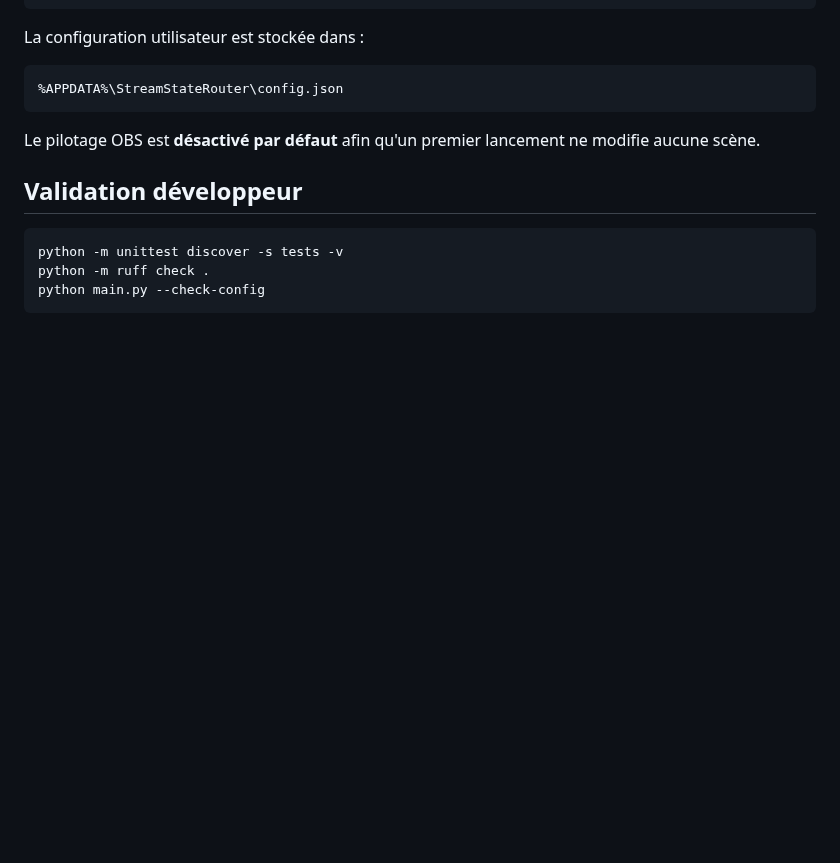
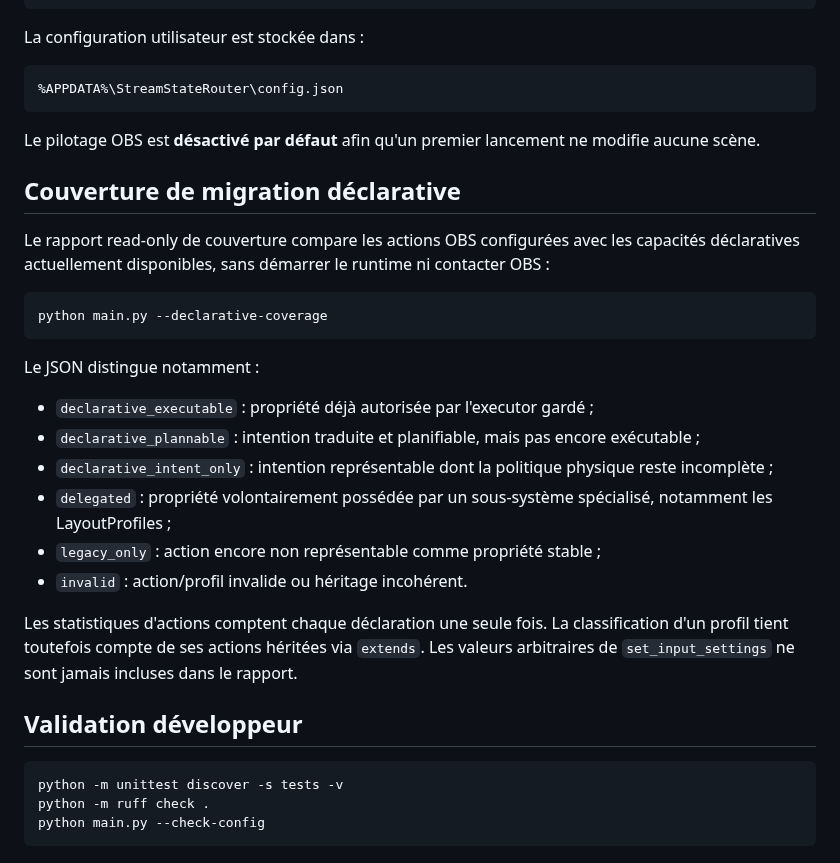
Before and after one commit to Ducrosr/StreamStateRouter, a Markdown page: README.md, the part around the change. GitHub-like rendering; blank space fills up the shorter version.

Commit message:
Document declarative coverage report

````diff
--- a/README.md
+++ b/README.md
@@ -349,6 +349,28 @@ La configuration utilisateur est stockée dans :
 
 Le pilotage OBS est **désactivé par défaut** afin qu'un premier lancement ne modifie aucune scène.
 
+## Couverture de migration déclarative
+
+Le rapport read-only de couverture compare les actions OBS configurées avec les capacités
+déclaratives actuellement disponibles, sans démarrer le runtime ni contacter OBS :
+
+```powershell
+python main.py --declarative-coverage
+```
+
+Le JSON distingue notamment :
+
+- `declarative_executable` : propriété déjà autorisée par l'executor gardé ;
+- `declarative_plannable` : intention traduite et planifiable, mais pas encore exécutable ;
+- `declarative_intent_only` : intention représentable dont la politique physique reste incomplète ;
+- `delegated` : propriété volontairement possédée par un sous-système spécialisé, notamment les LayoutProfiles ;
+- `legacy_only` : action encore non représentable comme propriété stable ;
+- `invalid` : action/profil invalide ou héritage incohérent.
+
+Les statistiques d'actions comptent chaque déclaration une seule fois. La classification d'un
+profil tient toutefois compte de ses actions héritées via `extends`. Les valeurs arbitraires de
+`set_input_settings` ne sont jamais incluses dans le rapport.
+
 ## Validation développeur
 
 ```powershell
````
